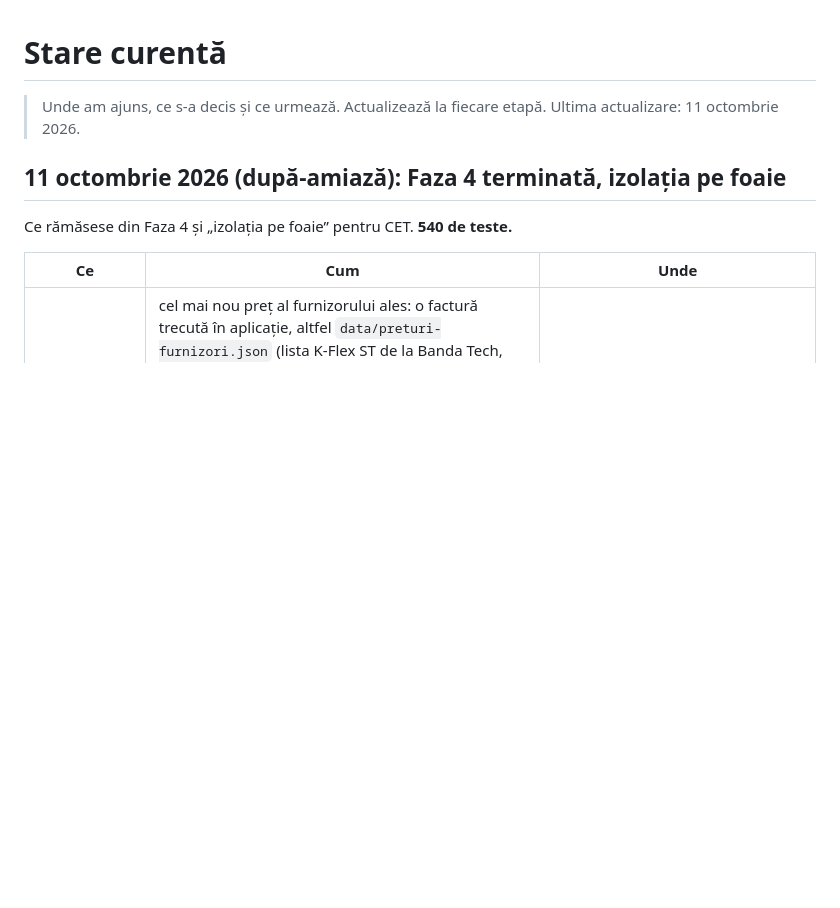
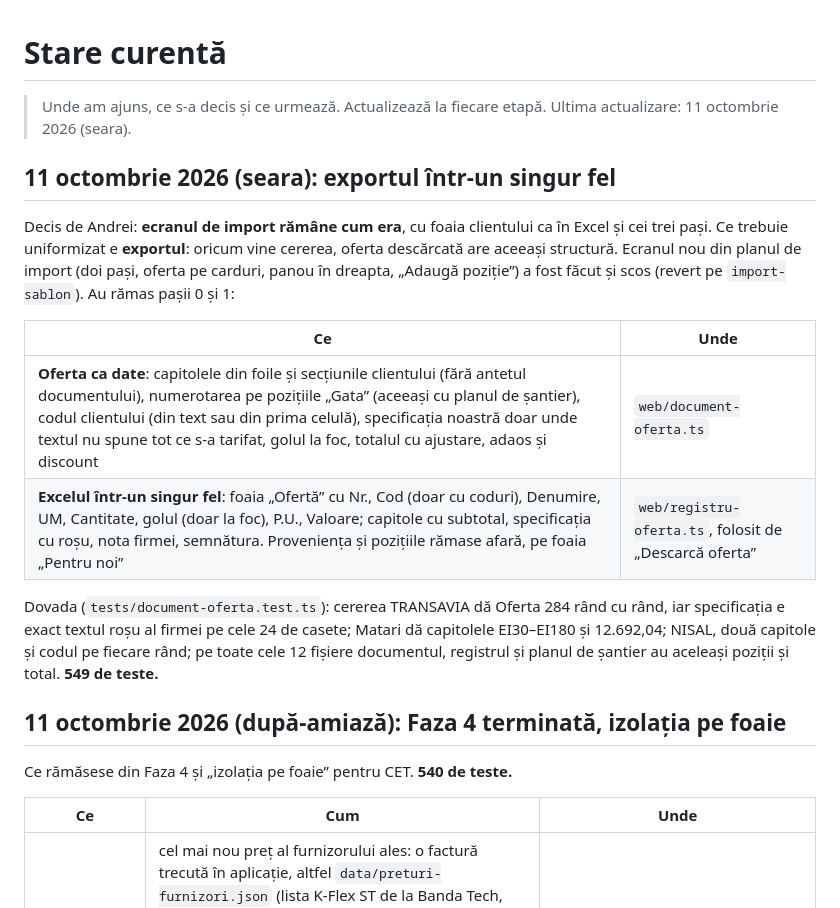
Before and after one commit to andreineagoe23/izorep, a Markdown page: .claude/stare.md, the part around the change. Drawn GitHub-style; blank space fills up the shorter version.

Commit message:
Ecranul de import ramane ca in Excel; uniform e doar exportul

```diff
--- a/.claude/stare.md
+++ b/.claude/stare.md
@@ -1,7 +1,26 @@
 # Stare curentă
 
 > Unde am ajuns, ce s-a decis și ce urmează. Actualizează la fiecare etapă.
-> Ultima actualizare: 11 octombrie 2026.
+> Ultima actualizare: 11 octombrie 2026 (seara).
+
+## 11 octombrie 2026 (seara): exportul într-un singur fel
+
+Decis de Andrei: **ecranul de import rămâne cum era**, cu foaia clientului ca
+în Excel și cei trei pași. Ce trebuie uniformizat e **exportul**: oricum vine
+cererea, oferta descărcată are aceeași structură. Ecranul nou din planul de
+import (doi pași, oferta pe carduri, panou în dreapta, „Adaugă poziție”) a fost
+făcut și scos (revert pe `import-sablon`). Au rămas pașii 0 și 1:
+
+| Ce | Unde |
+|---|---|
+| **Oferta ca date**: capitolele din foile și secțiunile clientului (fără antetul documentului), numerotarea pe pozițiile „Gata” (aceeași cu planul de șantier), codul clientului (din text sau din prima celulă), specificația noastră doar unde textul nu spune tot ce s-a tarifat, golul la foc, totalul cu ajustare, adaos și discount | `web/document-oferta.ts` |
+| **Excelul într-un singur fel**: foaia „Ofertă” cu Nr., Cod (doar cu coduri), Denumire, UM, Cantitate, golul (doar la foc), P.U., Valoare; capitole cu subtotal, specificația cu roșu, nota firmei, semnătura. Proveniența și pozițiile rămase afară, pe foaia „Pentru noi” | `web/registru-oferta.ts`, folosit de „Descarcă oferta” |
+
+Dovada (`tests/document-oferta.test.ts`): cererea TRANSAVIA dă Oferta 284 rând
+cu rând, iar specificația e exact textul roșu al firmei pe cele 24 de casete;
+Matari dă capitolele EI30–EI180 și 12.692,04; NISAL, două capitole și codul pe
+fiecare rând; pe toate cele 12 fișiere documentul, registrul și planul de
+șantier au aceleași poziții și total. **549 de teste.**
 
 ## 11 octombrie 2026 (după-amiază): Faza 4 terminată, izolația pe foaie
 
```
Also changed, not shown: docs/plan-implementare.md (+2 -2 lines), docs/plan-import.md (+6 -0 lines).
